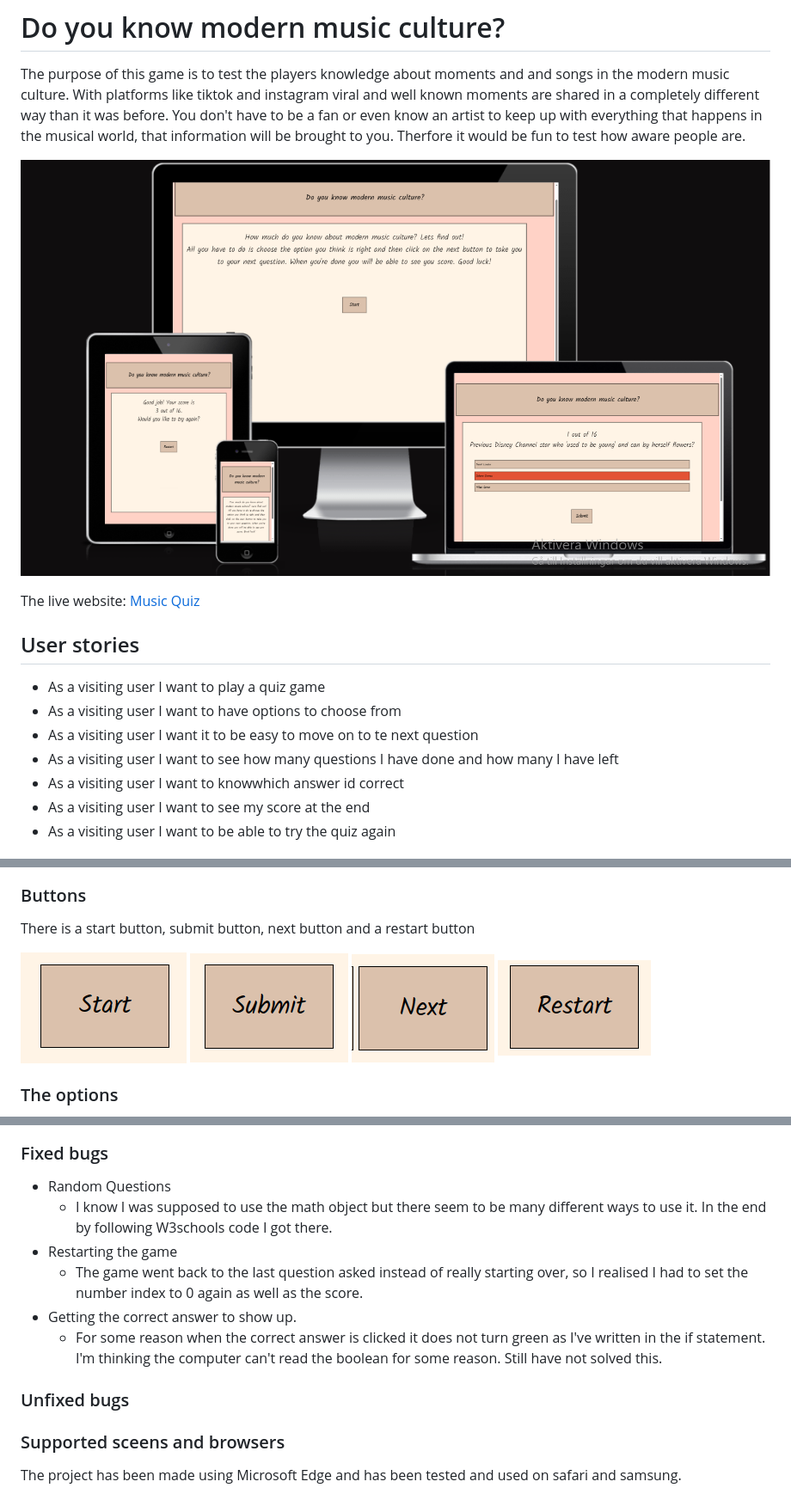
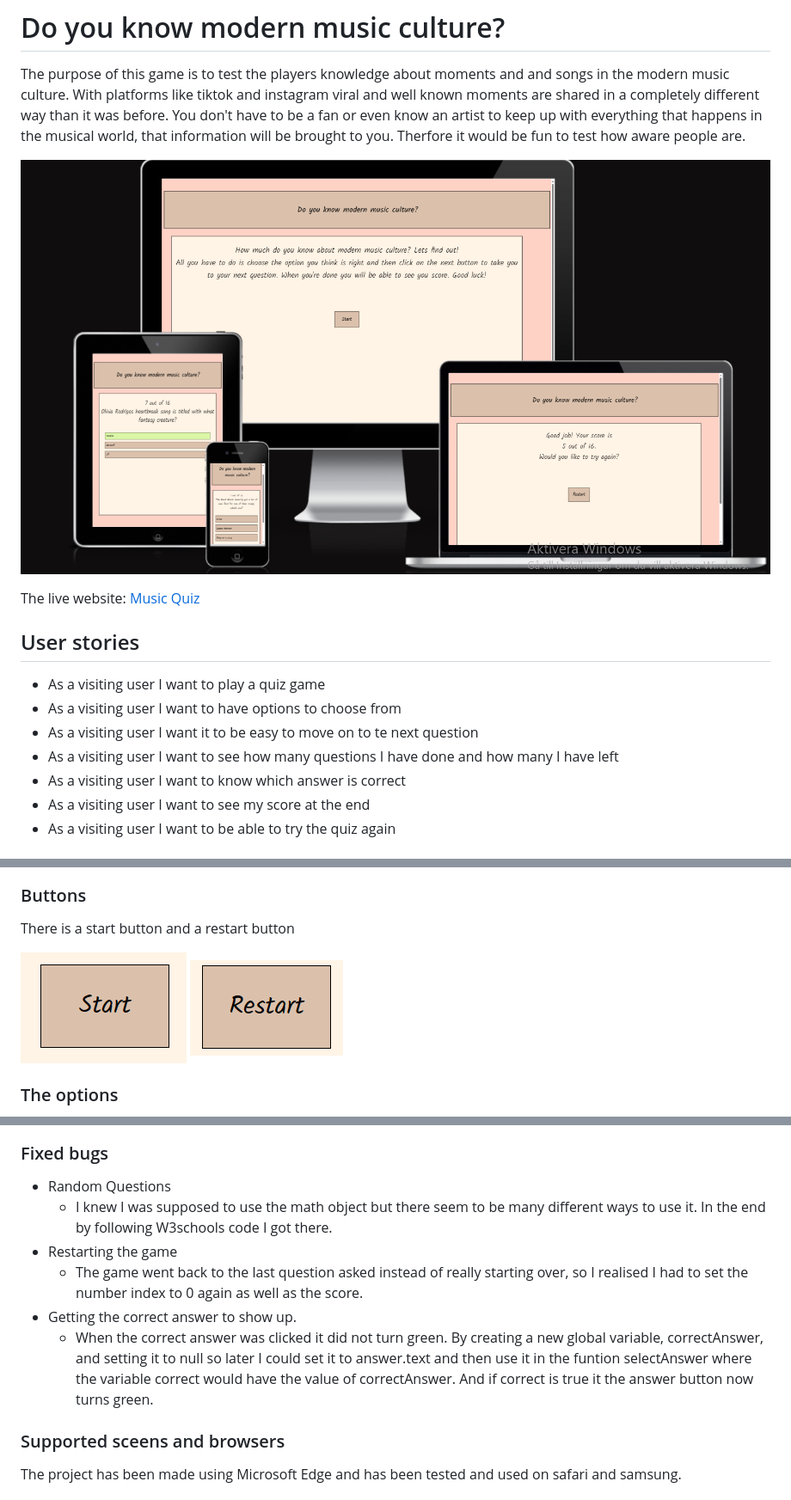
Before and after one commit to ElinGrahn/music-quiz, a Markdown page: README.md, 3 parts joined by grey strips. Shown: that part at 86% size. Rendered like a GitHub page; pictures changed too: screenshots/pp2_amIResponsive.png, screenshots/pp2_nextBtn.png (deleted), screenshots/pp2_submitBtn.png (deleted).

Commit message:
changing and adding in readme

```diff
--- a/README.md
+++ b/README.md
@@ -12,7 +12,7 @@ The live website: [Music Quiz](https://elingrahn.github.io/music-quiz/)
 * As a visiting user I want to have options to choose from
 * As a visiting user I want it to be easy to move on to te next question
 * As a visiting user I want to see how many questions I have done and how many I have left
-* As a visiting user I want to knowwhich answer id correct
+* As a visiting user I want to know which answer is correct
 * As a visiting user I want to see my score at the end
 * As a visiting user I want to be able to try the quiz again
 
@@ -25,11 +25,9 @@ A small introduction to the game and what the visitor can expect
 
 ### Buttons
 
-There is a start button, submit button, next button and a restart button
+There is a start button and a restart button
 
 ![Start button](screenshots/pp2_startBtn.png)
-![Submit button](screenshots/pp2_submitBtn.png)
-![Next button](screenshots/pp2_nextBtn.png)
 ![Restart button](screenshots/pp2_restartBtn.png)
 
 ### The options
@@ -80,13 +85,11 @@ Testing accessability using Lighthouse
 ### Fixed bugs
 
 * Random Questions
-  * I know I was supposed to use the math object but there seem to be many different ways to use it. In the end by following W3schools code I got there.
+  * I knew I was supposed to use the math object but there seem to be many different ways to use it. In the end by following W3schools code I got there.
 * Restarting the game
   * The game went back to the last question asked instead of really starting over, so I realised I had to set the number index to 0 again as well as the score.
 * Getting the correct answer to show up.
-  * For some reason when the correct answer is clicked it does not turn green as I've written in the if statement. I'm thinking the computer can't read the boolean for some reason. Still have not solved this.
-
-### Unfixed bugs
+  * When the correct answer was clicked it did not turn green. By creating a new global variable, correctAnswer, and setting it to null so later I could set it to answer.text and then use it in the funtion selectAnswer where the variable correct would have the value of correctAnswer. And if correct is true it the answer button now turns green.
 
 ### Supported sceens and browsers
 
```
Also changed, not shown: other parts of README.md (+11 -2 lines), screenshots/pp2_right.png (added), screenshots/pp2_score.png (added), 2 other files.
